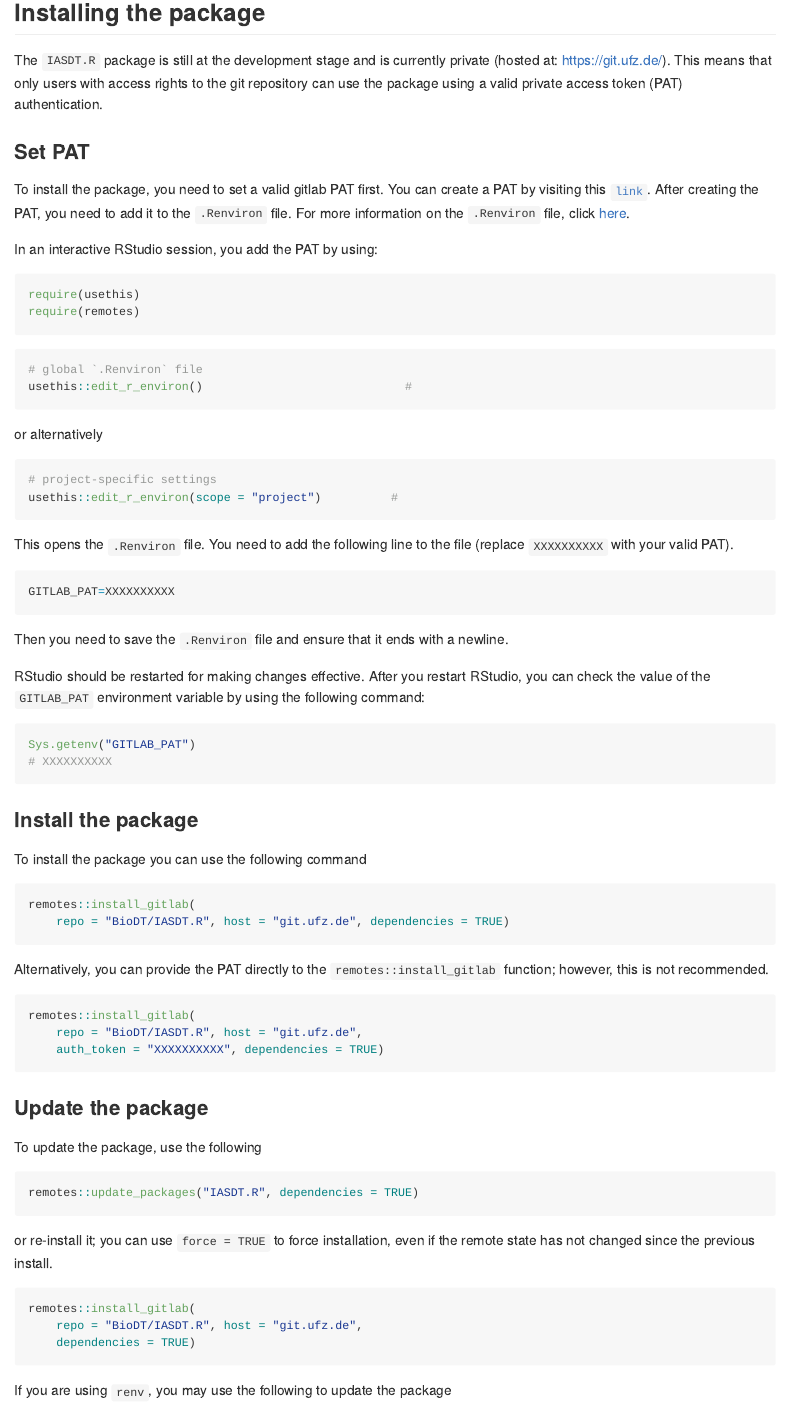
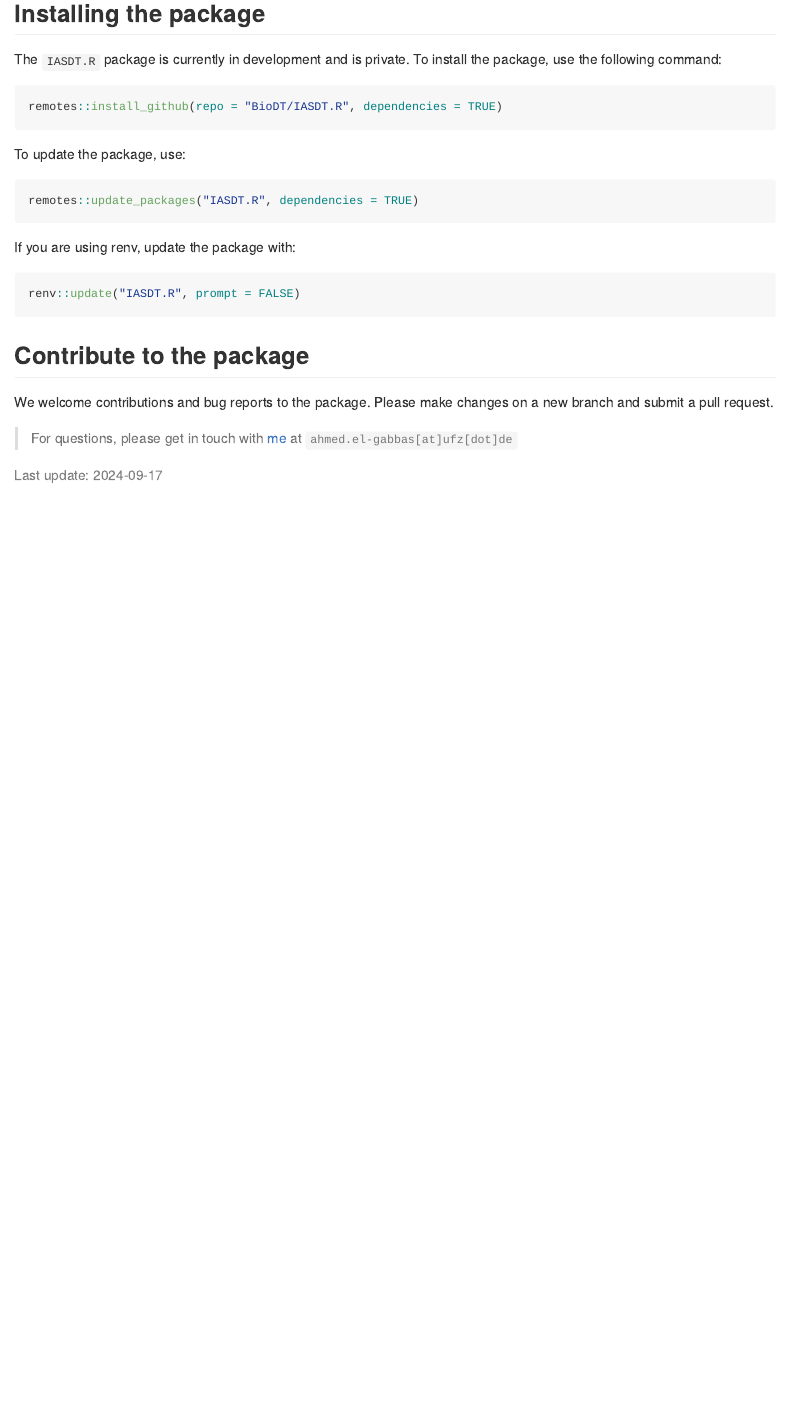
Before and after one commit to BioDT/IASDT.R, an R Markdown document (README.Rmd): the page in a window 1100 px wide, from 510 px down before the commit and from 370 px down after it, so that both start at the same text. The pictures show the output file README.md that the author committed with the source, drawn offline in the style of GitHub.

Commit message:
Edit Readme page after pushing to BioDT/IASDT.R

````diff
--- a/README.Rmd
+++ b/README.Rmd
@@ -28,86 +24,26 @@
 
 ## Installing the package
 
-The `IASDT.R` package is still at the development stage and is currently private (hosted at: <https://git.ufz.de/>). This means that only users with access rights to the git repository can use the package using a valid private access token (PAT) authentication.
-
-### Set PAT
-
-To install the package, you need to set a valid gitlab PAT first. You can create a PAT by visiting this [`link`](https://git.ufz.de/biodt/IASDT.R/-/settings/access_tokens). After creating the PAT, you need to add it to the `.Renviron` file. For more information on the `.Renviron` file, click [here](https://support.posit.co/hc/en-us/articles/360047157094-Managing-R-with-Rprofile-Renviron-Rprofile-site-Renviron-site-rsession-conf-and-repos-conf).
-
-In an interactive RStudio session, you add the PAT by using:
+The `IASDT.R` package is currently in development and is private. To install the package, use the following command:
 
 ```{r, eval=FALSE}
-require(usethis)
-require(remotes)
+remotes::install_github(repo = "BioDT/IASDT.R", dependencies = TRUE)
 ```
 
-```{r, eval=FALSE}
-# global `.Renviron` file
-usethis::edit_r_environ()                             #
-```
-
-or alternatively
-
-```{r, eval=FALSE}
-# project-specific settings
-usethis::edit_r_environ(scope = "project")          #
-```
-
-This opens the `.Renviron` file. You need to add the following line to the file (replace `XXXXXXXXXX` with your valid PAT).
-
-```{r, eval=FALSE}
-GITLAB_PAT=XXXXXXXXXX
-```
-
-Then you need to save the `.Renviron` file and ensure that it ends with a newline.
-
-RStudio should be restarted for making changes effective. After you restart RStudio, you can check the value of the `GITLAB_PAT` environment variable by using the following command:
-
-```{r, eval=FALSE}
-Sys.getenv("GITLAB_PAT")
-# XXXXXXXXXX
-```
-
-### Install the package
-
-To install the package you can use the following command
-
-```{r, eval=FALSE}
-remotes::install_gitlab(
-    repo = "BioDT/IASDT.R", host = "git.ufz.de", dependencies = TRUE)
-```
-
-Alternatively, you can provide the PAT directly to the `remotes::install_gitlab` function; however, this is not recommended.
-
-```{r, eval=FALSE}
-remotes::install_gitlab(
-    repo = "BioDT/IASDT.R", host = "git.ufz.de",
-    auth_token = "XXXXXXXXXX", dependencies = TRUE)
-```
-
-### Update the package
-
-To update the package, use the following
+To update the package, use:
 
 ```{r, eval=FALSE}
 remotes::update_packages("IASDT.R", dependencies = TRUE)
 ```
 
-or re-install it; you can use `force = TRUE` to force installation, even if the remote state has not changed since the previous install.
-
-```{r, eval=FALSE}
-remotes::install_gitlab(
-    repo = "BioDT/IASDT.R", host = "git.ufz.de",
-    dependencies = TRUE)
-```
-
-If you are using `renv`, you may use the following to update the package
+If you are using renv, update the package with:
 
 ```{r, eval=FALSE}
 renv::update("IASDT.R", prompt = FALSE)
 ```
 
-### Contribute to the package
+## Contribute to the package
 
-Your contribution to the package is welcome. Please make your changes to a different branch and submit a pull request.
+We welcome contributions and bug reports to the package. Please make changes on a new branch and submit a pull request.
 
+> For questions, please get in touch with [me](https://elgabbas.netlify.app/) at `ahmed.el-gabbas[at]ufz[dot]de`
````
Also changed, not shown: README.md, README.Rmd (16 more changed lines), 2 other files.
